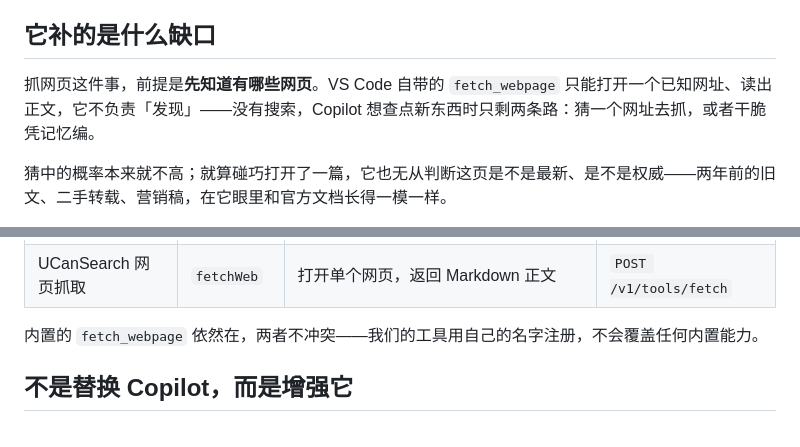
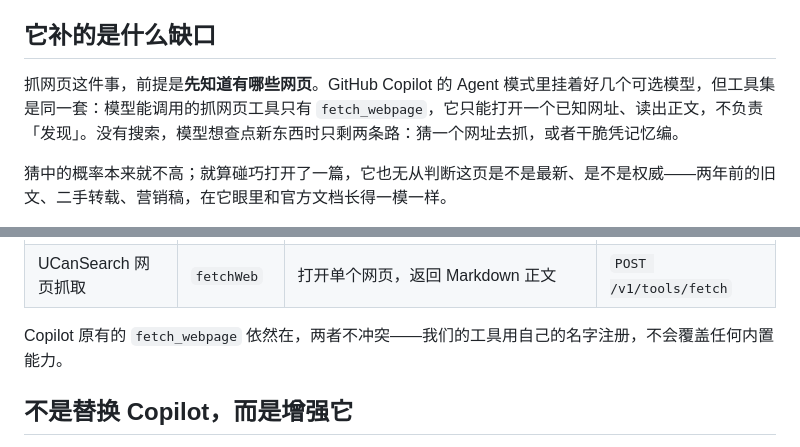
Before and after one commit to ZoneYottaZenith/ucansearch-for-copilot, a Markdown page: README.md, 2 parts joined by grey strips. Rendered like a GitHub page.

Commit message:
docs: 主语改为 GitHub Copilot 的工具集

```diff
--- a/README.md
+++ b/README.md
@@ -8,7 +8,7 @@
 
 ## 它补的是什么缺口
 
-抓网页这件事，前提是**先知道有哪些网页**。VS Code 自带的 `fetch_webpage` 只能打开一个已知网址、读出正文，它不负责「发现」——没有搜索，Copilot 想查点新东西时只剩两条路：猜一个网址去抓，或者干脆凭记忆编。
+抓网页这件事，前提是**先知道有哪些网页**。GitHub Copilot 的 Agent 模式里挂着好几个可选模型，但工具集是同一套：模型能调用的抓网页工具只有 `fetch_webpage`，它只能打开一个已知网址、读出正文，不负责「发现」。没有搜索，模型想查点新东西时只剩两条路：猜一个网址去抓，或者干脆凭记忆编。
 
 猜中的概率本来就不高；就算碰巧打开了一篇，它也无从判断这页是不是最新、是不是权威——两年前的旧文、二手转载、营销稿，在它眼里和官方文档长得一模一样。
 
@@ -21,7 +21,7 @@
 | UCanSearch 网页搜索 | `searchWeb` | 按关键词搜网页，返回标题、链接、摘要、发布时间、相关度、权威性 | `POST /v1/tools/search` |
 | UCanSearch 网页抓取 | `fetchWeb` | 打开单个网页，返回 Markdown 正文 | `POST /v1/tools/fetch` |
 
-内置的 `fetch_webpage` 依然在，两者不冲突——我们的工具用自己的名字注册，不会覆盖任何内置能力。
+Copilot 原有的 `fetch_webpage` 依然在，两者不冲突——我们的工具用自己的名字注册，不会覆盖任何内置能力。
 
 ## 不是替换 Copilot，而是增强它
 
```
